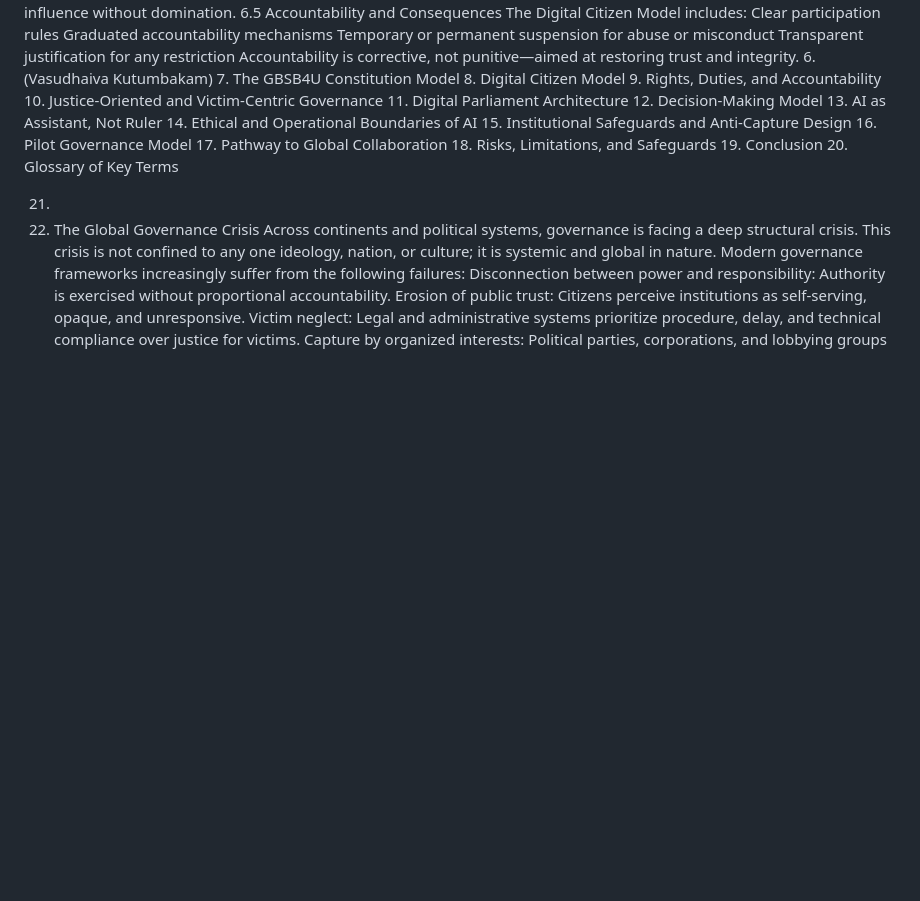
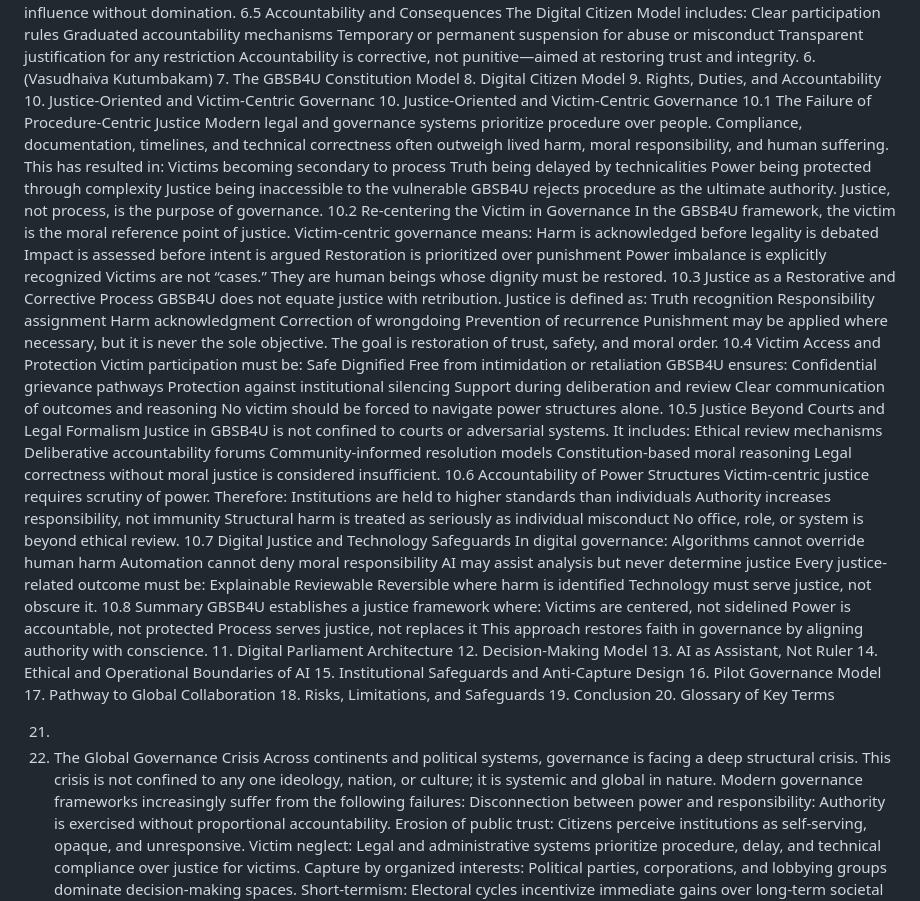
Before and after one commit to GBSB4U/digital-parliament-ui, a Markdown page: GBSB4U-GLOBAL-GOVERNANCE-WHITEPAPER.md, the part around the change. GitHub-like rendering; blank space fills up the shorter version.

Commit message:
Enhance victim-centric governance framework
Expanded section on Justice-Oriented and Victim-Centric Governance, detailing the principles and frameworks for victim-centric justice, accountability, and the role of technology in governance.

```diff
--- a/GBSB4U-GLOBAL-GOVERNANCE-WHITEPAPER.md
+++ b/GBSB4U-GLOBAL-GOVERNANCE-WHITEPAPER.md
@@ -310,7 +310,79 @@ Accountability is corrective, not punitive—aimed at restoring trust and integr
 7. The GBSB4U Constitution Model
 8. Digital Citizen Model
 9. Rights, Duties, and Accountability
+10. Justice-Oriented and Victim-Centric Governanc
 10. Justice-Oriented and Victim-Centric Governance
+10.1 The Failure of Procedure-Centric Justice
+Modern legal and governance systems prioritize procedure over people.
+Compliance, documentation, timelines, and technical correctness often outweigh lived harm, moral responsibility, and human suffering.
+This has resulted in:
+Victims becoming secondary to process
+Truth being delayed by technicalities
+Power being protected through complexity
+Justice being inaccessible to the vulnerable
+GBSB4U rejects procedure as the ultimate authority.
+Justice, not process, is the purpose of governance.
+10.2 Re-centering the Victim in Governance
+In the GBSB4U framework, the victim is the moral reference point of justice.
+Victim-centric governance means:
+Harm is acknowledged before legality is debated
+Impact is assessed before intent is argued
+Restoration is prioritized over punishment
+Power imbalance is explicitly recognized
+Victims are not “cases.”
+They are human beings whose dignity must be restored.
+10.3 Justice as a Restorative and Corrective Process
+GBSB4U does not equate justice with retribution.
+Justice is defined as:
+Truth recognition
+Responsibility assignment
+Harm acknowledgment
+Correction of wrongdoing
+Prevention of recurrence
+Punishment may be applied where necessary, but it is never the sole objective.
+The goal is restoration of trust, safety, and moral order.
+10.4 Victim Access and Protection
+Victim participation must be:
+Safe
+Dignified
+Free from intimidation or retaliation
+GBSB4U ensures:
+Confidential grievance pathways
+Protection against institutional silencing
+Support during deliberation and review
+Clear communication of outcomes and reasoning
+No victim should be forced to navigate power structures alone.
+10.5 Justice Beyond Courts and Legal Formalism
+Justice in GBSB4U is not confined to courts or adversarial systems.
+It includes:
+Ethical review mechanisms
+Deliberative accountability forums
+Community-informed resolution models
+Constitution-based moral reasoning
+Legal correctness without moral justice is considered insufficient.
+10.6 Accountability of Power Structures
+Victim-centric justice requires scrutiny of power.
+Therefore:
+Institutions are held to higher standards than individuals
+Authority increases responsibility, not immunity
+Structural harm is treated as seriously as individual misconduct
+No office, role, or system is beyond ethical review.
+10.7 Digital Justice and Technology Safeguards
+In digital governance:
+Algorithms cannot override human harm
+Automation cannot deny moral responsibility
+AI may assist analysis but never determine justice
+Every justice-related outcome must be:
+Explainable
+Reviewable
+Reversible where harm is identified
+Technology must serve justice, not obscure it.
+10.8 Summary
+GBSB4U establishes a justice framework where:
+Victims are centered, not sidelined
+Power is accountable, not protected
+Process serves justice, not replaces it
+This approach restores faith in governance by aligning authority with conscience.
 11. Digital Parliament Architecture
 12. Decision-Making Model
 13. AI as Assistant, Not Ruler
```
